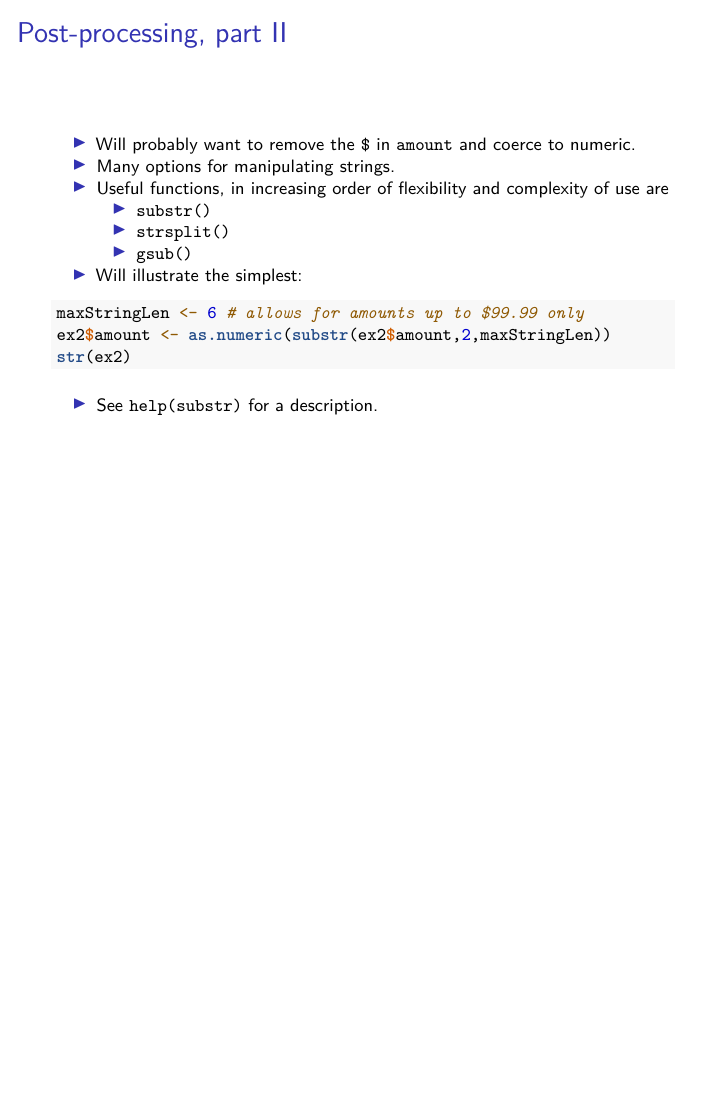
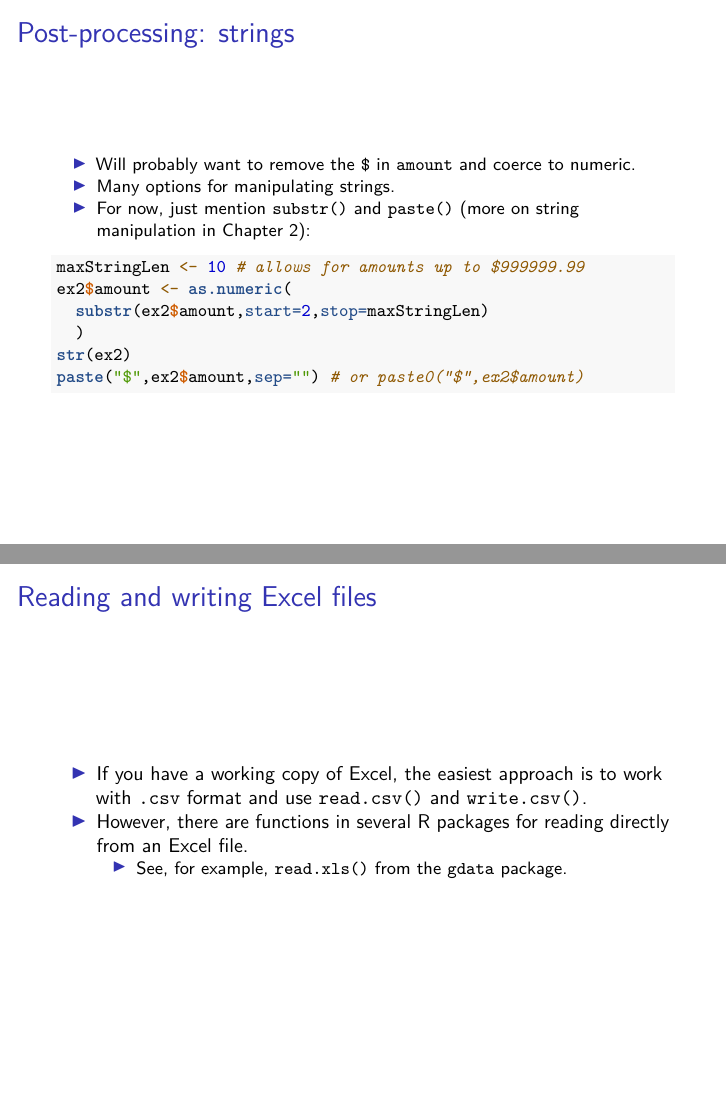
Before and after one commit to SFUStatgen/SFUStat341, an R Markdown document (Notes/lec03.Rmd): page 16 of 16 before the commit and pages 16 and 17 of 17 after it, the two joined at a grey line. Rendered offline with R 4.5, knitr and Pandoc, then LaTeX, with nearby package versions; the code chunks are not run, so their results and figures are left out.

Commit message:
Finish notes on reading and writing files

````diff
--- a/Notes/lec03.Rmd
+++ b/Notes/lec03.Rmd
@@ -186,22 +186,30 @@ str(ex2)
 diff(ex2$Date.of.purchase)
 ```
 
-## Post-processing, part II
+## Post-processing: strings
 
 \small
 
 - Will probably want to remove the `$` in `amount` and
 coerce to numeric.
 - Many options for manipulating strings.
-- Useful functions, in increasing
-order of flexibility and complexity of use are
-    - `substr()`
-    - `strsplit()`
-    - `gsub()`
-- Will illustrate the simplest:
+- For now, just mention `substr()` and `paste()`
+(more on string manipulation in Chapter 2):
 ```{r}
-maxStringLen <- 6 # allows for amounts up to $99.99 only
-ex2$amount <- as.numeric(substr(ex2$amount,2,maxStringLen))
+maxStringLen <- 10 # allows for amounts up to $999999.99
+ex2$amount <- as.numeric(
+  substr(ex2$amount,start=2,stop=maxStringLen)
+  )
 str(ex2)
+paste("$",ex2$amount,sep="") # or paste0("$",ex2$amount)
 ```
-- See `help(substr)` for a description.
+
+## Reading and writing Excel files
+
+- If you have a working copy of Excel, the easiest
+approach is to work with `.csv` format
+and use `read.csv()` and `write.csv()`.
+- However, there are functions in several
+R packages for reading directly from an Excel file.
+    - See, for example, `read.xls()` from the
+    `gdata` package.
````
Also changed, not shown: Notes/lec03.Rmd (2 more changed lines).
